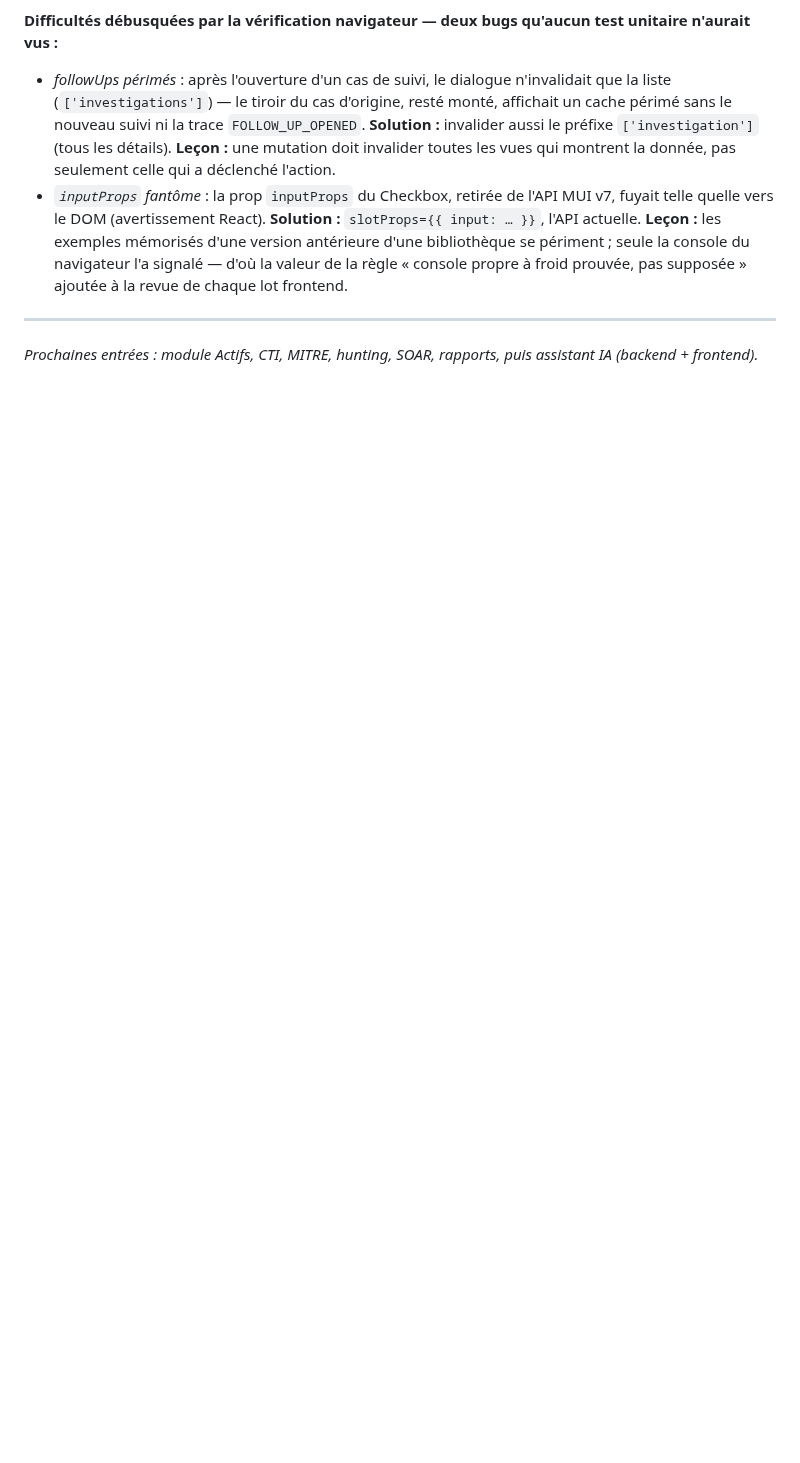
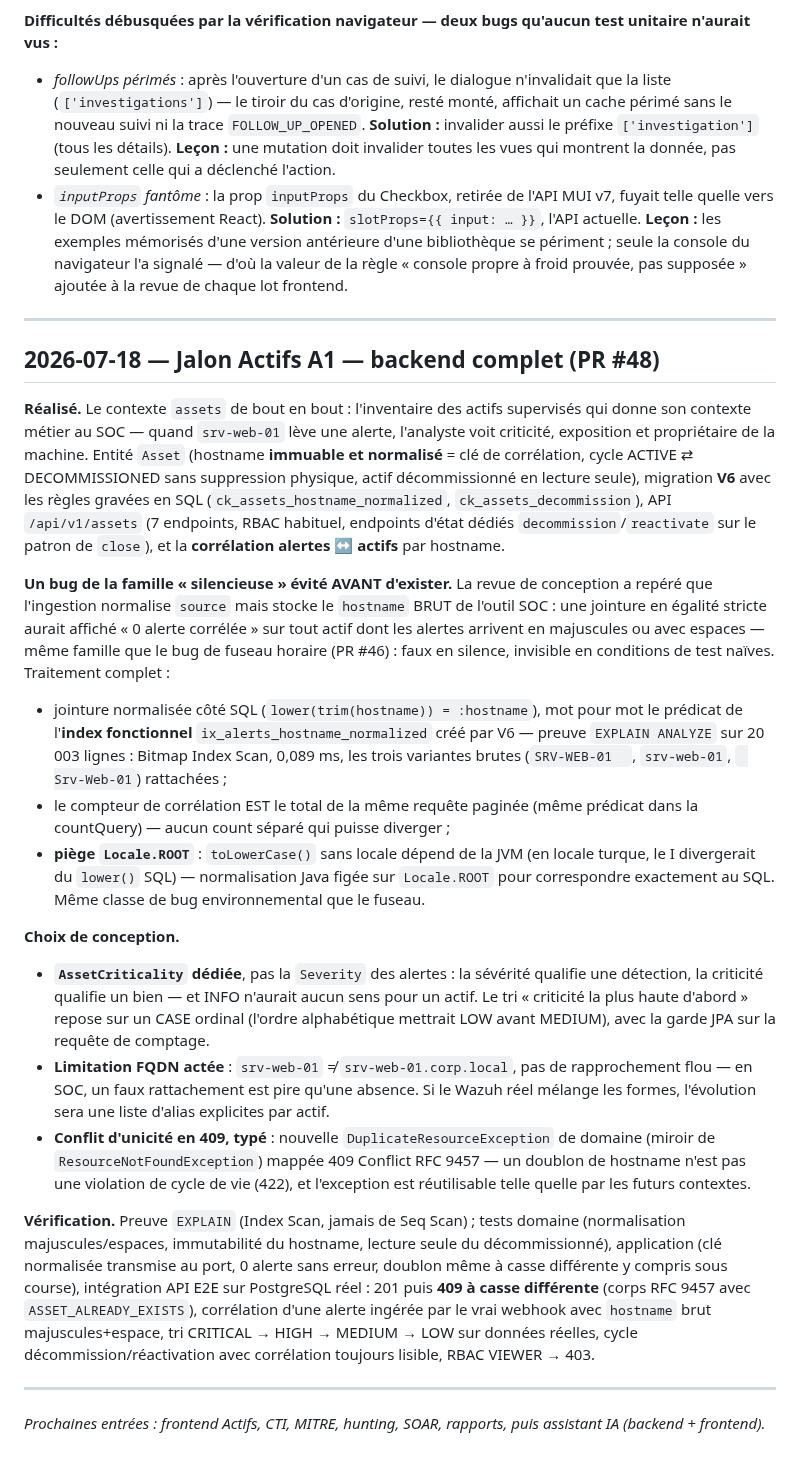
Before and after one commit to imanehajjou2025-lab/smartsoc-enterprise, a Markdown page: docs/rapport-pfe/journal-de-bord.md, the part around the change. GitHub-like rendering; blank space fills up the shorter version.

Commit message:
docs(pfe): add assets backend (A1) journal entry

```diff
--- a/docs/rapport-pfe/journal-de-bord.md
+++ b/docs/rapport-pfe/journal-de-bord.md
@@ -943,5 +943,71 @@ qu'aucun test unitaire n'aurait vus :**
 
 ---
 
-*Prochaines entrées : module Actifs, CTI, MITRE, hunting, SOAR,
+## 2026-07-18 — Jalon Actifs A1 — backend complet (PR #48)
+
+**Réalisé.** Le contexte `assets` de bout en bout : l'inventaire des
+actifs supervisés qui donne son contexte métier au SOC — quand
+`srv-web-01` lève une alerte, l'analyste voit criticité, exposition et
+propriétaire de la machine. Entité `Asset` (hostname **immuable et
+normalisé** = clé de corrélation, cycle ACTIVE ⇄ DECOMMISSIONED sans
+suppression physique, actif décommissionné en lecture seule), migration
+**V6** avec les règles gravées en SQL
+(`ck_assets_hostname_normalized`, `ck_assets_decommission`), API
+`/api/v1/assets` (7 endpoints, RBAC habituel, endpoints d'état dédiés
+`decommission`/`reactivate` sur le patron de `close`), et la
+**corrélation alertes ↔ actifs** par hostname.
+
+**Un bug de la famille « silencieuse » évité AVANT d'exister.** La revue
+de conception a repéré que l'ingestion normalise `source` mais stocke le
+`hostname` BRUT de l'outil SOC : une jointure en égalité stricte aurait
+affiché « 0 alerte corrélée » sur tout actif dont les alertes arrivent
+en majuscules ou avec espaces — même famille que le bug de fuseau
+horaire (PR #46) : faux en silence, invisible en conditions de test
+naïves. Traitement complet :
+- jointure normalisée côté SQL (`lower(trim(hostname)) = :hostname`),
+  mot pour mot le prédicat de l'**index fonctionnel**
+  `ix_alerts_hostname_normalized` créé par V6 — preuve `EXPLAIN
+  ANALYZE` sur 20 003 lignes : Bitmap Index Scan, 0,089 ms, les trois
+  variantes brutes (`SRV-WEB-01  `, `srv-web-01`, ` Srv-Web-01`)
+  rattachées ;
+- le compteur de corrélation EST le total de la même requête paginée
+  (même prédicat dans la countQuery) — aucun count séparé qui puisse
+  diverger ;
+- **piège `Locale.ROOT`** : `toLowerCase()` sans locale dépend de la
+  JVM (en locale turque, le I divergerait du `lower()` SQL) —
+  normalisation Java figée sur `Locale.ROOT` pour correspondre
+  exactement au SQL. Même classe de bug environnemental que le fuseau.
+
+**Choix de conception.**
+- **`AssetCriticality` dédiée**, pas la `Severity` des alertes : la
+  sévérité qualifie une détection, la criticité qualifie un bien —
+  et INFO n'aurait aucun sens pour un actif. Le tri « criticité la
+  plus haute d'abord » repose sur un CASE ordinal (l'ordre alphabétique
+  mettrait LOW avant MEDIUM), avec la garde JPA sur la requête de
+  comptage.
+- **Limitation FQDN actée** : `srv-web-01` ≠ `srv-web-01.corp.local`,
+  pas de rapprochement flou — en SOC, un faux rattachement est pire
+  qu'une absence. Si le Wazuh réel mélange les formes, l'évolution
+  sera une liste d'alias explicites par actif.
+- **Conflit d'unicité en 409, typé** : nouvelle
+  `DuplicateResourceException` de domaine (miroir de
+  `ResourceNotFoundException`) mappée 409 Conflict RFC 9457 — un
+  doublon de hostname n'est pas une violation de cycle de vie (422),
+  et l'exception est réutilisable telle quelle par les futurs contextes.
+
+**Vérification.** Preuve `EXPLAIN` (Index Scan, jamais de Seq Scan) ;
+tests domaine (normalisation majuscules/espaces, immutabilité du
+hostname, lecture seule du décommissionné), application (clé normalisée
+transmise au port, 0 alerte sans erreur, doublon même à casse
+différente y compris sous course), intégration API E2E sur PostgreSQL
+réel : 201 puis **409 à casse différente** (corps RFC 9457 avec
+`ASSET_ALREADY_EXISTS`), corrélation d'une alerte ingérée par le vrai
+webhook avec `hostname` brut majuscules+espace, tri
+CRITICAL → HIGH → MEDIUM → LOW sur données réelles, cycle
+décommission/réactivation avec corrélation toujours lisible, RBAC
+VIEWER → 403.
+
+---
+
+*Prochaines entrées : frontend Actifs, CTI, MITRE, hunting, SOAR,
 rapports, puis assistant IA (backend + frontend).*
```
